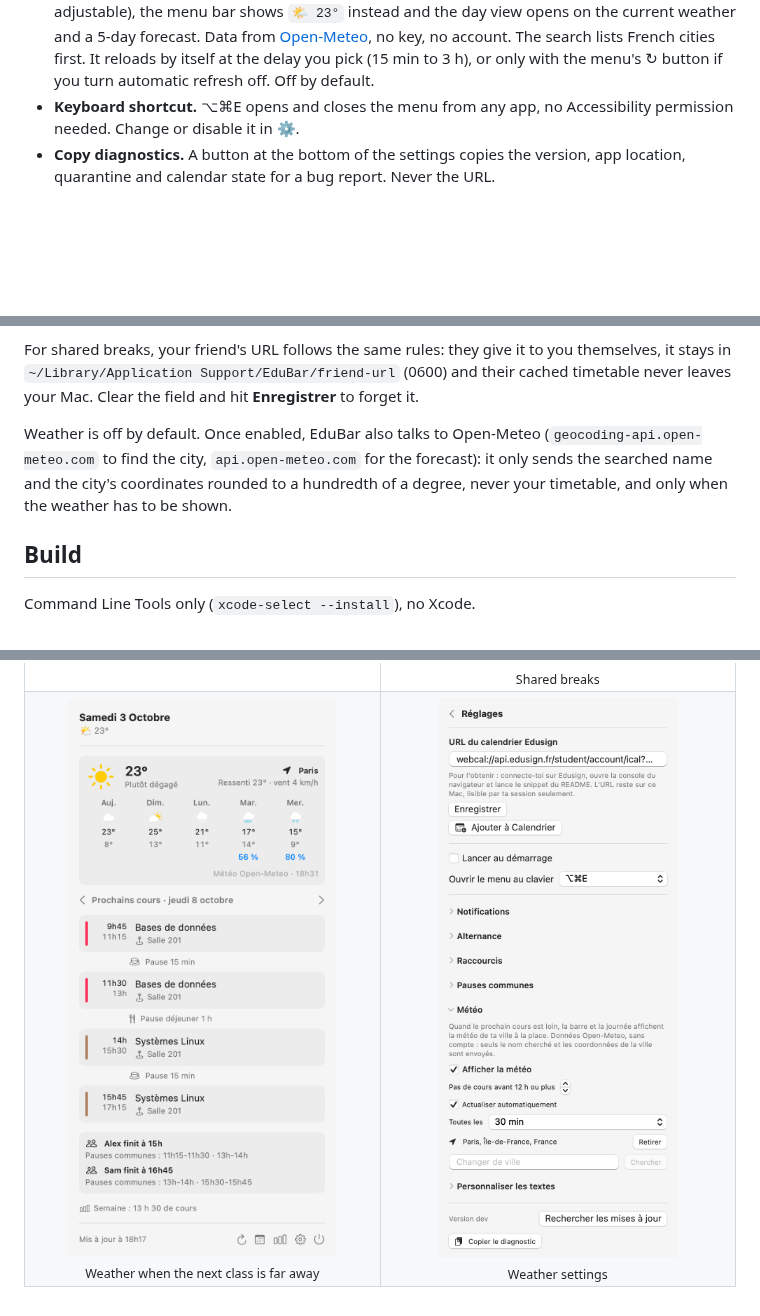
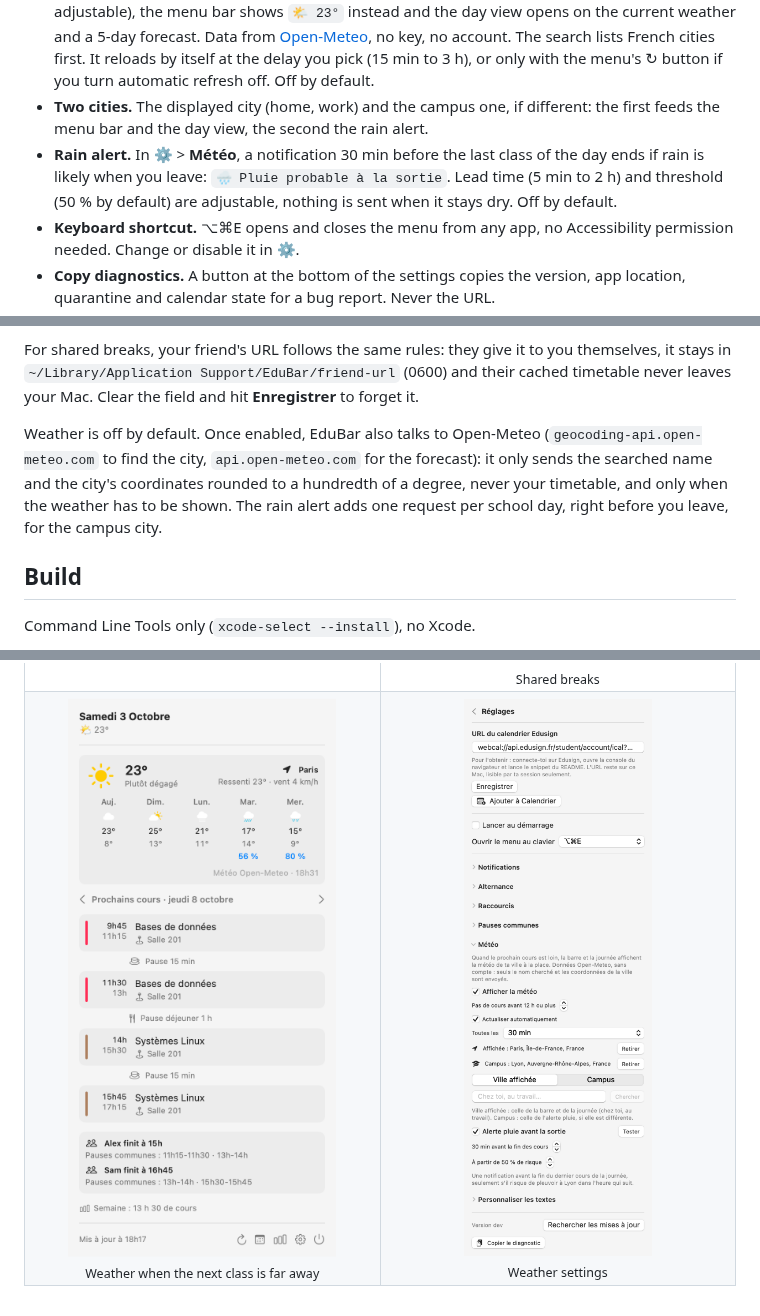
Before and after one commit to Ailcope/EduBar, a Markdown page: README.en.md, 3 parts joined by grey strips. Drawn GitHub-style; pictures changed too: docs/screenshots/weather-settings.png; blank space fills up the shorter version.

```diff
--- a/README.en.md
+++ b/README.en.md
@@ -52,6 +52,8 @@ Works with **Edusign** &bull; **SwiftUI** &bull; **macOS Notifications**
 - **Shared breaks.** In ⚙️ > **Pauses communes**, paste the Edusign URL of up to 3 friends (they get it the same way you do), with their first name: the day view shows `Alex finit à 15h30` and the breaks you share, for each of them.
 - **Weekend.** During the last class of the week (no class or company day left afterwards): `🎉 Week-end dans 1 h 15`. The text can be rewritten, or turned off in ⚙️ > **Personnaliser les textes**.
 - **Weather.** In ⚙️ > **Météo**, pick your city: when the next class is far away (12 h or more by default, adjustable), the menu bar shows `🌤️ 23°` instead and the day view opens on the current weather and a 5-day forecast. Data from [Open-Meteo](https://open-meteo.com), no key, no account. The search lists French cities first. It reloads by itself at the delay you pick (15 min to 3 h), or only with the menu's ↻ button if you turn automatic refresh off. Off by default.
+- **Two cities.** The displayed city (home, work) and the campus one, if different: the first feeds the menu bar and the day view, the second the rain alert.
+- **Rain alert.** In ⚙️ > **Météo**, a notification 30 min before the last class of the day ends if rain is likely when you leave: `🌧️ Pluie probable à la sortie`. Lead time (5 min to 2 h) and threshold (50 % by default) are adjustable, nothing is sent when it stays dry. Off by default.
 - **Keyboard shortcut.** ⌥⌘E opens and closes the menu from any app, no Accessibility permission needed. Change or disable it in ⚙️.
 - **Copy diagnostics.** A button at the bottom of the settings copies the version, app location, quarantine and calendar state for a bug report. Never the URL.
 - **Add to Calendar.** One button subscribes the Calendar app to the Edusign feed.
@@ -106,7 +108,7 @@ The URL is enough to read your timetable: it only holds your school and student
 
 For shared breaks, your friend's URL follows the same rules: they give it to you themselves, it stays in `~/Library/Application Support/EduBar/friend-url` (0600) and their cached timetable never leaves your Mac. Clear the field and hit **Enregistrer** to forget it.
 
-Weather is off by default. Once enabled, EduBar also talks to Open-Meteo (`geocoding-api.open-meteo.com` to find the city, `api.open-meteo.com` for the forecast): it only sends the searched name and the city's coordinates rounded to a hundredth of a degree, never your timetable, and only when the weather has to be shown.
+Weather is off by default. Once enabled, EduBar also talks to Open-Meteo (`geocoding-api.open-meteo.com` to find the city, `api.open-meteo.com` for the forecast): it only sends the searched name and the city's coordinates rounded to a hundredth of a degree, never your timetable, and only when the weather has to be shown. The rain alert adds one request per school day, right before you leave, for the campus city.
 
 ## Build
 
```
Also changed, not shown: README.md (+3 -1 lines), docs/screenshots/weather-settings-dark.png, 6 other files.
